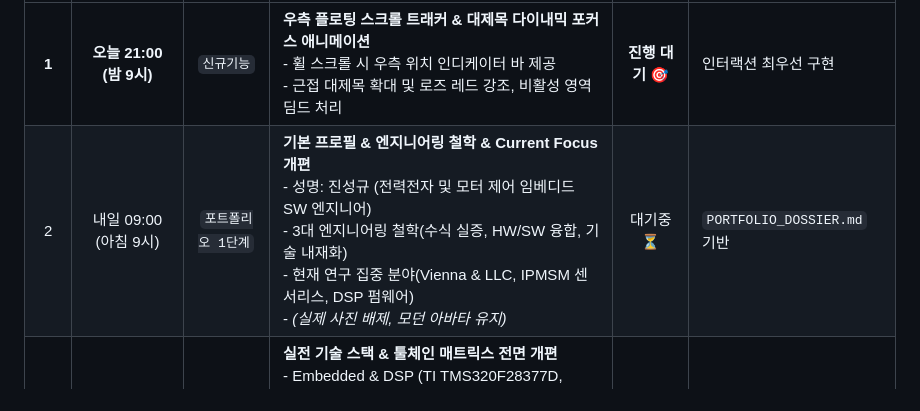
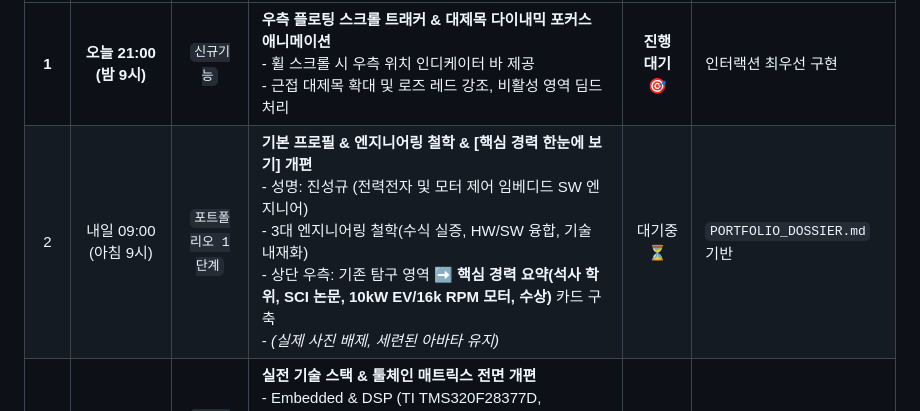
Before and after one commit to starcastleJIN/starcastleJIN.github.io, a Markdown page: TODO.md, the part around the change. GitHub-like rendering.

Commit message:
docs: update row 2 with quick highlights career card

```diff
--- a/TODO.md
+++ b/TODO.md
@@ -20,7 +20,7 @@
 | 순번 | 예정 일정 | 구분 | 작업 내용 | 상태 | 비고 |
 | :---: | :---: | :---: | :---| :---: | :---|
 | **1** | **오늘 21:00 (밤 9시)** | `신규기능` | **우측 플로팅 스크롤 트래커 & 대제목 다이내믹 포커스 애니메이션**<br>- 휠 스크롤 시 우측 위치 인디케이터 바 제공<br>- 근접 대제목 확대 및 로즈 레드 강조, 비활성 영역 딤드 처리 | **진행 대기 🎯** | 인터랙션 최우선 구현 |
-| 2 | 내일 09:00 (아침 9시) | `포트폴리오 1단계` | **기본 프로필 & 엔지니어링 철학 & Current Focus 개편**<br>- 성명: 진성규 (전력전자 및 모터 제어 임베디드 SW 엔지니어)<br>- 3대 엔지니어링 철학(수식 실증, HW/SW 융합, 기술 내재화)<br>- 현재 연구 집중 분야(Vienna & LLC, IPMSM 센서리스, DSP 펌웨어)<br>- *(실제 사진 배제, 모던 아바타 유지)* | 대기중 ⏳ | `PORTFOLIO_DOSSIER.md` 기반 |
+| 2 | 내일 09:00 (아침 9시) | `포트폴리오 1단계` | **기본 프로필 & 엔지니어링 철학 & [핵심 경력 한눈에 보기] 개편**<br>- 성명: 진성규 (전력전자 및 모터 제어 임베디드 SW 엔지니어)<br>- 3대 엔지니어링 철학(수식 실증, HW/SW 융합, 기술 내재화)<br>- 상단 우측: 기존 탐구 영역 ➡️ **핵심 경력 요약(석사 학위, SCI 논문, 10kW EV/16k RPM 모터, 수상)** 카드 구축<br>- *(실제 사진 배제, 세련된 아바타 유지)* | 대기중 ⏳ | `PORTFOLIO_DOSSIER.md` 기반 |
 | 3 | 내일 21:00 (밤 9시) | `포트폴리오 2단계` | **실전 기술 스택 & 툴체인 매트릭스 전면 개편**<br>- Embedded & DSP (TI TMS320F28377D, C/Embedded C, CCS, EasyDSP)<br>- Power & Circuit (Vienna, LLC, Flyback SMPS, OrCAD, PADS)<br>- Simulation & Protocol (MATLAB/Simulink, PLECS, PSIM, CAN) | 대기중 ⏳ | 실무 스택 최적화 |
 | 4 | 모레 09:00 (아침 9시) | `포트폴리오 3단계` | **4대 핵심 엔지니어링 프로젝트 쇼케이스 상세 구축**<br>1. 10kW급 EV 급속 충전 스테이션 UNIT 개발 (Vienna+LLC+Flyback)<br>2. 반도체 진공펌프 IPMSM 센서리스 인버터 (16,000 RPM & 무정전 회생제동)<br>3. HMC 기술용역 저전압 벅 컨버터 가변 주파수 EMI 노이즈 저감<br>4. R2CD 스너버 서지 전압 저감 최적화 수식 모델링 | 대기중 ⏳ | 카드별 상세 스펙 및 성과 |
 | 5 | 모레 21:00 (밤 9시) | `포트폴리오 4단계` | **학술 연구 실적 & 수상 내역 타임라인 연혁 구축**<br>- IEEE Access 국제 SCI 저널 1저자 게재 (`Analysis and Design...`)<br>- 전력전자학술대회 구두(Oral) 논문 발표<br>- HCS 메가시티 실전문제연구단 연합경진대회 장려상 & HNU 동상 | 대기중 ⏳ | 학술/경력 타임라인 |
```
